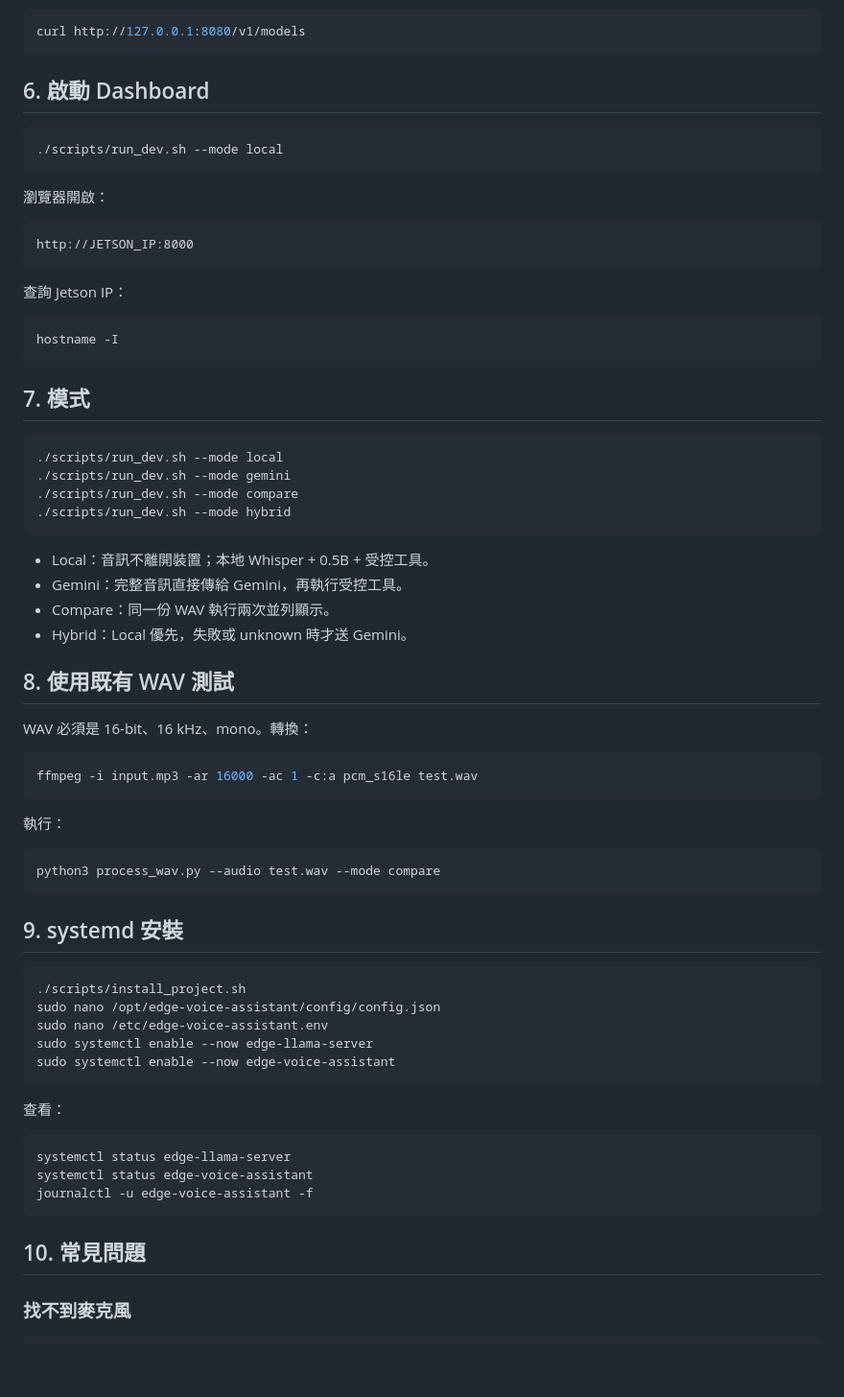
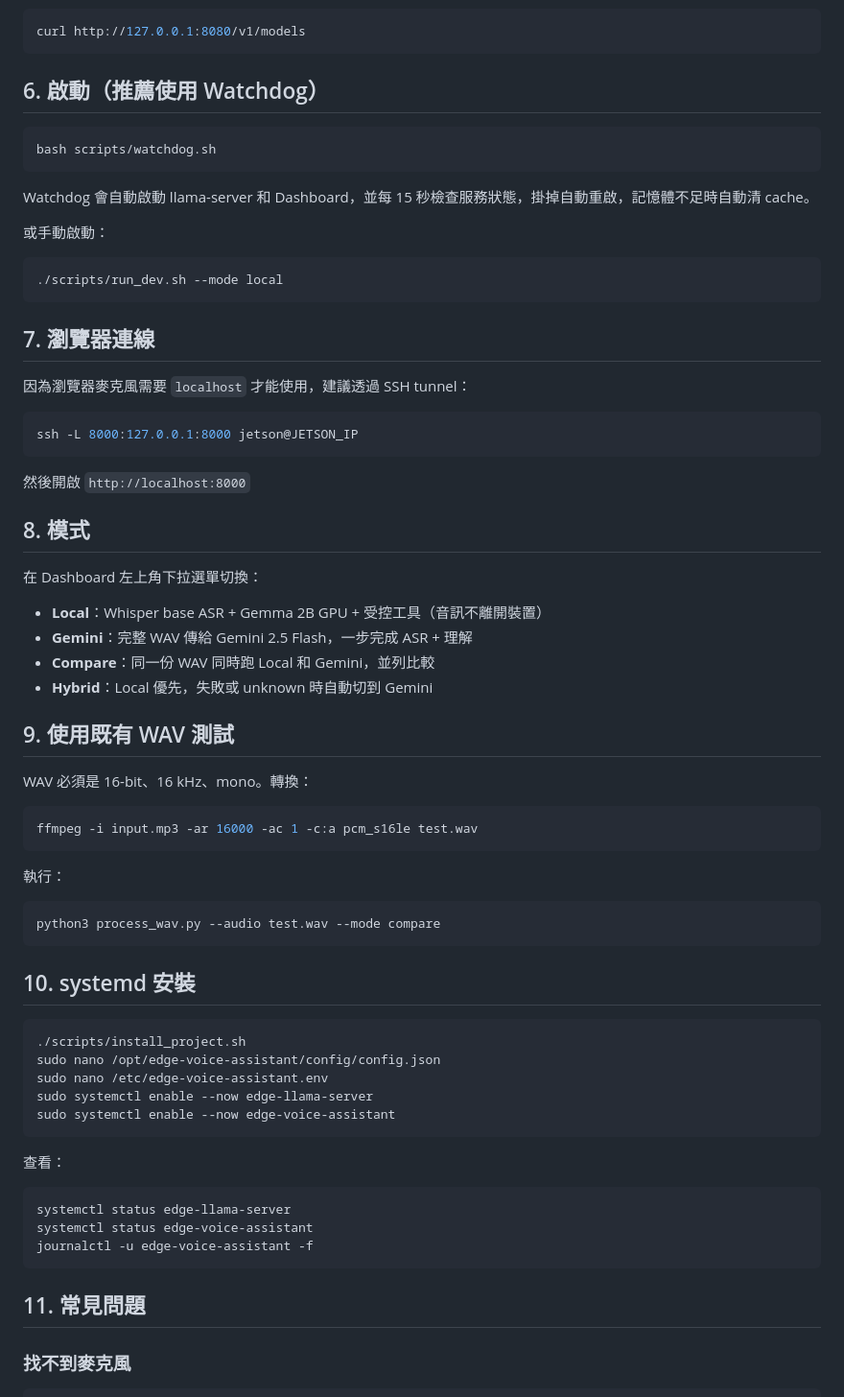
Before and after one commit to kevincho417/edge_voice_assistant, a Markdown page: README.md, the part around one of its changes. Shown at 96% size. Rendered like a GitHub page; blank space fills up the shorter version.

Commit message:
Update README: add quick deploy, browser mic, watchdog, SSH tunnel docs
Co-Authored-By: Claude Opus 4.6 (1M context) <noreply@anthropic.com>

````diff
--- a/README.md
+++ b/README.md
@@ -132,39 +135,40 @@ HOME_ASSISTANT_TOKEN=...
 curl http://127.0.0.1:8080/v1/models
 ```
 
-## 6. 啟動 Dashboard
+## 6. 啟動（推薦使用 Watchdog）
+
+```bash
+bash scripts/watchdog.sh
+```
+
+Watchdog 會自動啟動 llama-server 和 Dashboard，並每 15 秒檢查服務狀態，掛掉自動重啟，記憶體不足時自動清 cache。
+
+或手動啟動：
 
 ```bash
 ./scripts/run_dev.sh --mode local
 ```
 
-瀏覽器開啟：
+## 7. 瀏覽器連線
 
-```text
-http://JETSON_IP:8000
+因為瀏覽器麥克風需要 `localhost` 才能使用，建議透過 SSH tunnel：
+
+```bash
+ssh -L 8000:127.0.0.1:8000 jetson@JETSON_IP
 ```
 
-查詢 Jetson IP：
+然後開啟 `http://localhost:8000`
 
-```bash
-hostname -I
-```
+## 8. 模式
 
-## 7. 模式
+在 Dashboard 左上角下拉選單切換：
 
-```bash
-./scripts/run_dev.sh --mode local
-./scripts/run_dev.sh --mode gemini
-./scripts/run_dev.sh --mode compare
-./scripts/run_dev.sh --mode hybrid
-```
+- **Local**：Whisper base ASR + Gemma 2B GPU + 受控工具（音訊不離開裝置）
+- **Gemini**：完整 WAV 傳給 Gemini 2.5 Flash，一步完成 ASR + 理解
+- **Compare**：同一份 WAV 同時跑 Local 和 Gemini，並列比較
+- **Hybrid**：Local 優先，失敗或 unknown 時自動切到 Gemini
 
-- Local：音訊不離開裝置；本地 Whisper + 0.5B + 受控工具。
-- Gemini：完整音訊直接傳給 Gemini，再執行受控工具。
-- Compare：同一份 WAV 執行兩次並列顯示。
-- Hybrid：Local 優先，失敗或 unknown 時才送 Gemini。
-
-## 8. 使用既有 WAV 測試
+## 9. 使用既有 WAV 測試
 
 WAV 必須是 16-bit、16 kHz、mono。轉換：
 
@@ -178,7 +182,7 @@ ffmpeg -i input.mp3 -ar 16000 -ac 1 -c:a pcm_s16le test.wav
 python3 process_wav.py --audio test.wav --mode compare
 ```
 
-## 9. systemd 安裝
+## 10. systemd 安裝
 
 ```bash
 ./scripts/install_project.sh
@@ -196,7 +200,7 @@ systemctl status edge-voice-assistant
 journalctl -u edge-voice-assistant -f
 ```
 
-## 10. 常見問題
+## 11. 常見問題
 
 ### 找不到麥克風
 
````
Also changed, not shown: other parts of README.md (+24 -17 lines).
